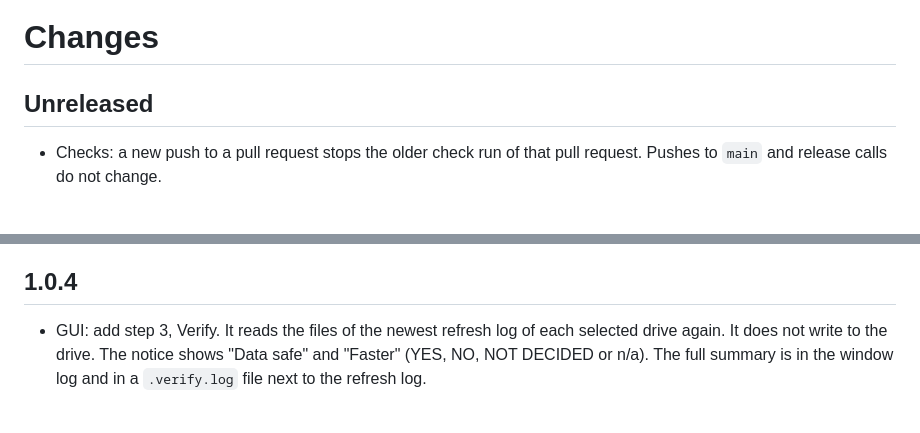
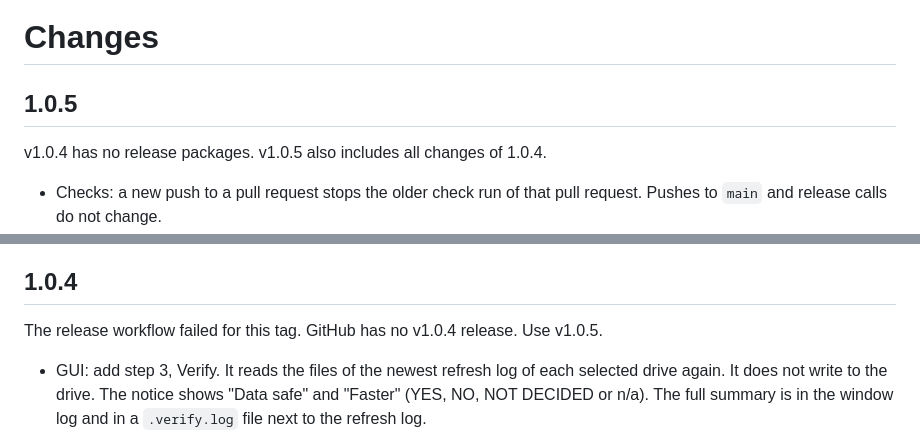
Before and after one commit to zenshay/ssd-refresh, a Markdown page: CHANGELOG.md, 2 parts joined by grey strips. GitHub-like rendering; blank space fills up the shorter version.

```diff
--- a/CHANGELOG.md
+++ b/CHANGELOG.md
@@ -1,6 +1,8 @@
 # Changes
 
-## Unreleased
+## 1.0.5
+
+v1.0.4 has no release packages. v1.0.5 also includes all changes of 1.0.4.
 
 - Checks: a new push to a pull request stops the older check run of that pull request. Pushes to `main` and release calls do not change.
 - GUI on Windows: when WebView2 Runtime is missing, a message shows the download page and asks to open it. Before, the app stopped and showed nothing. Other start errors also show a message now.
@@ -10,6 +12,8 @@
 - Release workflow: use the `RELEASE_TOKEN` secret for the release draft. GitHub refused the v1.0.4 draft from `GITHUB_TOKEN` with HTTP 403, so v1.0.4 has no release. The draft job now has read-only `GITHUB_TOKEN` permissions.
 
 ## 1.0.4
+
+The release workflow failed for this tag. GitHub has no v1.0.4 release. Use v1.0.5.
 
 - GUI: add step 3, Verify. It reads the files of the newest refresh log of each selected drive again. It does not write to the drive. The notice shows "Data safe" and "Faster" (YES, NO, NOT DECIDED or n/a). The full summary is in the window log and in a `.verify.log` file next to the refresh log.
 - GUI: after a refresh, the notice tells you to run Verify after 1, 7 and 30 days. Before, it told you to scan again.
```
Also changed, not shown: README.md (+9 -9 lines), README.zh-TW.md (+9 -9 lines), docs/images/gui-scan.png, 6 other files.
